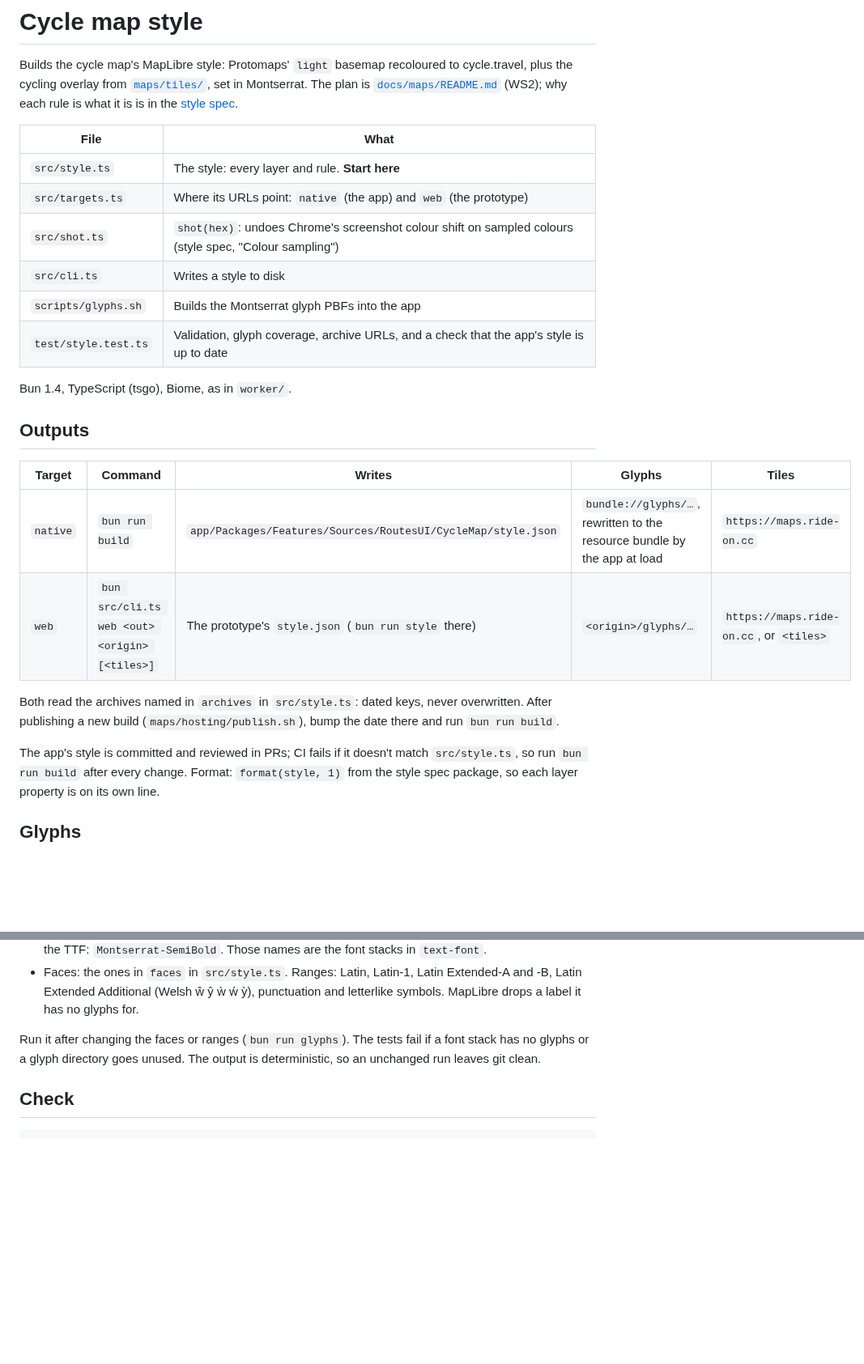
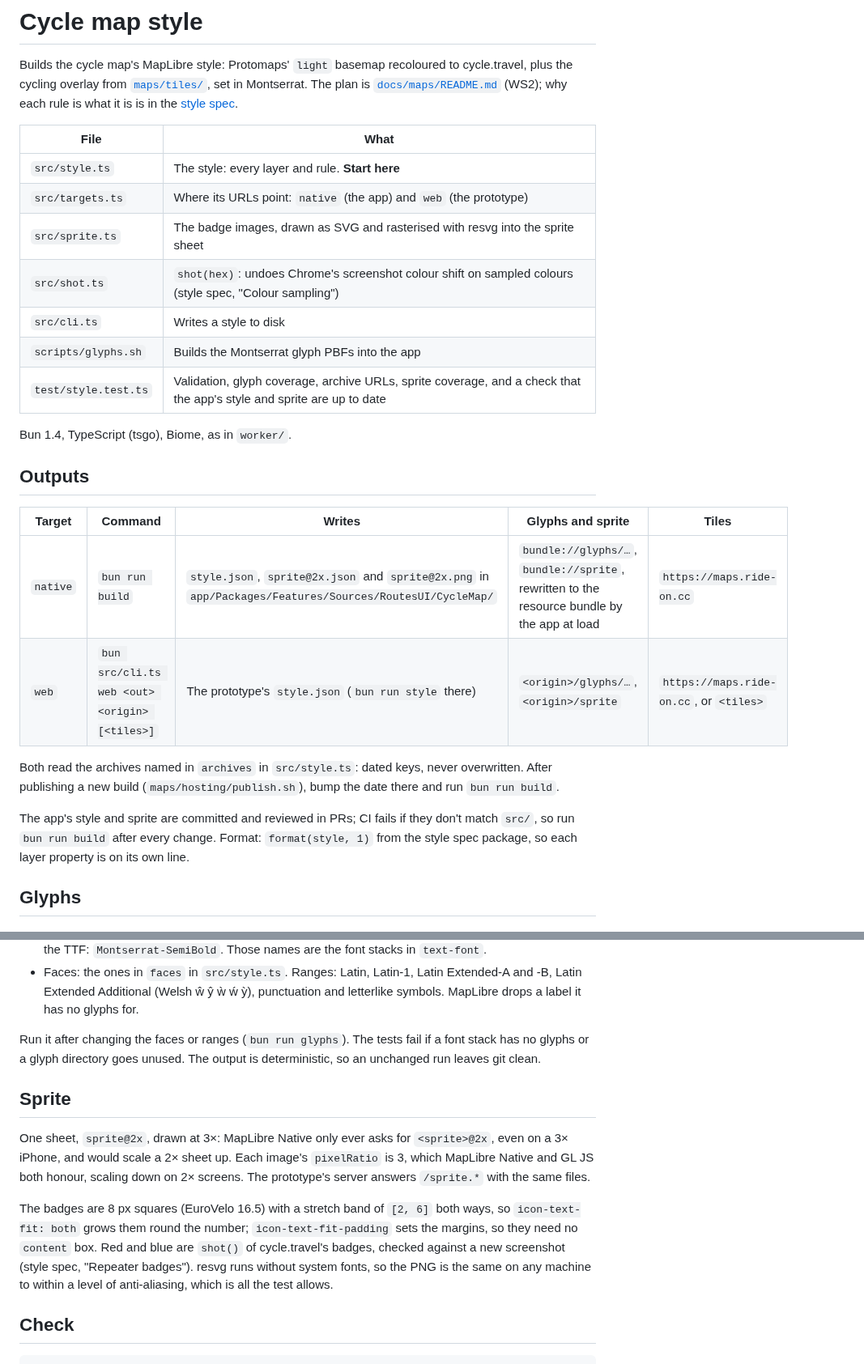
Before and after one commit to barclayd/ride-on, a Markdown page: maps/style/README.md, 2 parts joined by grey strips. Shown at 81% size. Rendered like a GitHub page; blank space fills up the shorter version.

````diff
--- a/maps/style/README.md
+++ b/maps/style/README.md
@@ -9,24 +9,25 @@ cycling overlay from [`maps/tiles/`](../tiles/README.md), set in Montserrat. The
 |---|---|
 | `src/style.ts` | The style: every layer and rule. **Start here** |
 | `src/targets.ts` | Where its URLs point: `native` (the app) and `web` (the prototype) |
+| `src/sprite.ts` | The badge images, drawn as SVG and rasterised with resvg into the sprite sheet |
 | `src/shot.ts` | `shot(hex)`: undoes Chrome's screenshot colour shift on sampled colours (style spec, "Colour sampling") |
 | `src/cli.ts` | Writes a style to disk |
 | `scripts/glyphs.sh` | Builds the Montserrat glyph PBFs into the app |
-| `test/style.test.ts` | Validation, glyph coverage, archive URLs, and a check that the app's style is up to date |
+| `test/style.test.ts` | Validation, glyph coverage, archive URLs, sprite coverage, and a check that the app's style and sprite are up to date |
 
 Bun 1.4, TypeScript (tsgo), Biome, as in `worker/`.
 
 ## Outputs
 
-| Target | Command | Writes | Glyphs | Tiles |
+| Target | Command | Writes | Glyphs and sprite | Tiles |
 |---|---|---|---|---|
-| `native` | `bun run build` | `app/Packages/Features/Sources/RoutesUI/CycleMap/style.json` | `bundle://glyphs/…`, rewritten to the resource bundle by the app at load | `https://maps.ride-on.cc` |
-| `web` | `bun src/cli.ts web <out> <origin> [<tiles>]` | The prototype's `style.json` (`bun run style` there) | `<origin>/glyphs/…` | `https://maps.ride-on.cc`, or `<tiles>` |
+| `native` | `bun run build` | `style.json`, `sprite@2x.json` and `sprite@2x.png` in `app/Packages/Features/Sources/RoutesUI/CycleMap/` | `bundle://glyphs/…`, `bundle://sprite`, rewritten to the resource bundle by the app at load | `https://maps.ride-on.cc` |
+| `web` | `bun src/cli.ts web <out> <origin> [<tiles>]` | The prototype's `style.json` (`bun run style` there) | `<origin>/glyphs/…`, `<origin>/sprite` | `https://maps.ride-on.cc`, or `<tiles>` |
 
 Both read the archives named in `archives` in `src/style.ts`: dated keys, never overwritten. After
 publishing a new build (`maps/hosting/publish.sh`), bump the date there and run `bun run build`.
 
-The app's style is committed and reviewed in PRs; CI fails if it doesn't match `src/style.ts`, so run
+The app's style and sprite are committed and reviewed in PRs; CI fails if they don't match `src/`, so run
 `bun run build` after every change. Format: `format(style, 1)` from the style spec package, so each
 layer property is on its own line.
 
@@ -48,6 +49,18 @@ PBFs, bundled with the app (`RoutesUI/CycleMap/glyphs/`, 2.9 MB) and served to t
 Run it after changing the faces or ranges (`bun run glyphs`). The tests fail if a font stack has no glyphs
 or a glyph directory goes unused. The output is deterministic, so an unchanged run leaves git clean.
 
+## Sprite
+
+One sheet, `sprite@2x`, drawn at 3×: MapLibre Native only ever asks for `<sprite>@2x`, even on a 3×
+iPhone, and would scale a 2× sheet up. Each image's `pixelRatio` is 3, which MapLibre Native and GL JS
+both honour, scaling down on 2× screens. The prototype's server answers `/sprite.*` with the same files.
+
+The badges are 8 px squares (EuroVelo 16.5) with a stretch band of `[2, 6]` both ways, so
+`icon-text-fit: both` grows them round the number; `icon-text-fit-padding` sets the margins, so they need
+no `content` box. Red and blue are `shot()` of cycle.travel's badges, checked against a new screenshot
+(style spec, "Repeater badges"). resvg runs without system fonts, so the PNG is the same on any machine
+to within a level of anti-aliasing, which is all the test allows.
+
 ## Check
 
 ```
````
Also changed, not shown: docs/maps/README.md (+17 -9 lines), docs/maps/cycle-travel-style.md (+21 -8 lines), docs/maps/screenshots/badges-putney-z13.png (added), 15 other files.
